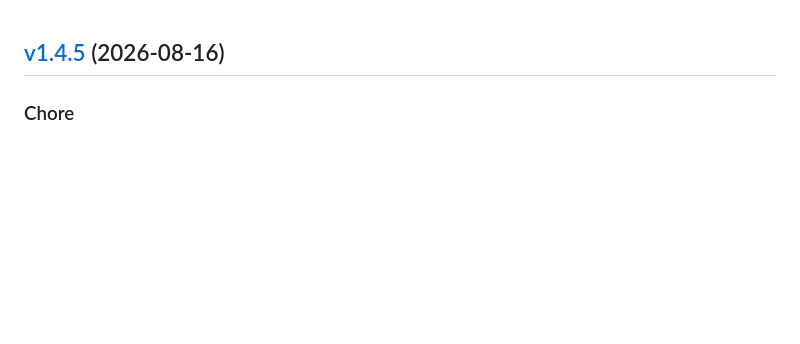
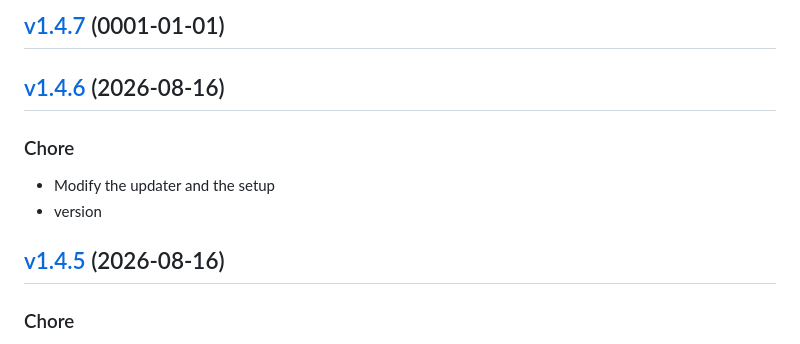
Before and after one commit to impleotv/stinspector-release, a Markdown page: release/CHANGELOG.md, the part around the change. Rendered like a GitHub page; blank space fills up the shorter version.

Commit message:
docs: update release landing page

```diff
--- a/release/CHANGELOG.md
+++ b/release/CHANGELOG.md
@@ -1,3 +1,16 @@
+
+<a name="v1.4.7"></a>
+## [v1.4.7](https://github.com/impleotv/stinspector/compare/v1.4.6...v1.4.7) (0001-01-01)
+
+
+<a name="v1.4.6"></a>
+## [v1.4.6](https://github.com/impleotv/stinspector/compare/v1.4.5...v1.4.6) (2026-08-16)
+
+### Chore
+
+* Modify the updater and the setup
+* version
+
 
 <a name="v1.4.5"></a>
 ## [v1.4.5](https://github.com/impleotv/stinspector/compare/v1.4.4...v1.4.5) (2026-08-16)
```
